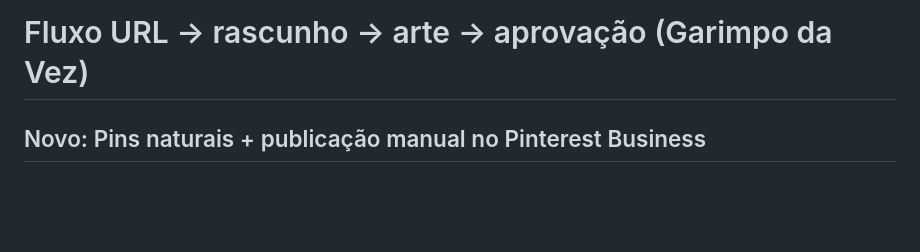
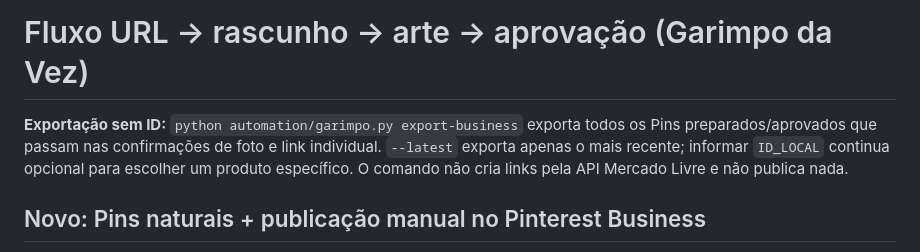
Before and after one commit to victoralecrim11/affiliatepilot-ai, a Markdown page: automation/PIPELINE.md, the part around the change. Drawn GitHub-style; blank space fills up the shorter version.

Commit message:
docs: export-business without product ID scans confirmed ready Pins

```diff
--- a/automation/PIPELINE.md
+++ b/automation/PIPELINE.md
@@ -1,5 +1,7 @@
 # Fluxo URL → rascunho → arte → aprovação (Garimpo da Vez)
 
+
+**Exportação sem ID:** `python automation/garimpo.py export-business` exporta todos os Pins preparados/aprovados que passam nas confirmações de foto e link individual. `--latest` exporta apenas o mais recente; informar `ID_LOCAL` continua opcional para escolher um produto específico. O comando não cria links pela API Mercado Livre e não publica nada.
 ## Novo: Pins naturais + publicação manual no Pinterest Business
 
 O modo padrão de `prepare` agora é **editorial**: foto vertical 2:3 sem cabeçalho, título nem logo sobrepostos. O estilo antigo continua opt-in com `--style branded`. Se a imagem estilizada antiga tiver banner, use `--source original` e uma foto original autorizada. O provider Pillow local agora somente ajusta cor e contraste, sem moldura publicitária.
```
